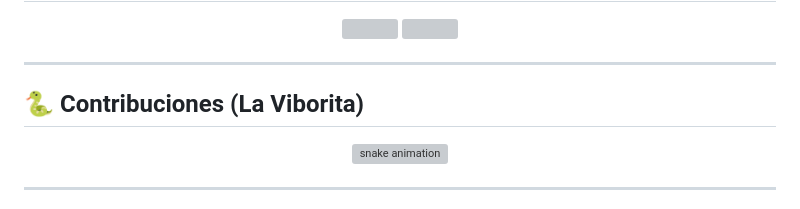
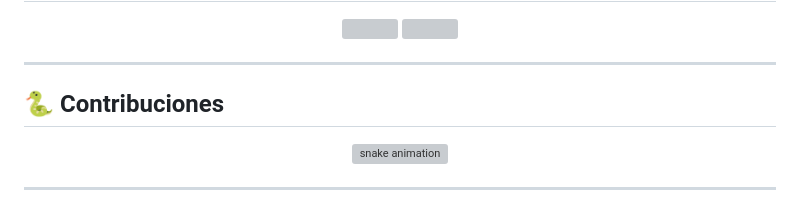
Before and after one commit to lenase0077/lenase0077, a Markdown page: README.md, the part around the change. Rendered like a GitHub page; grey boxes are pictures that could not be loaded.

Commit message:
Update contributions section in README

```diff
--- a/README.md
+++ b/README.md
@@ -57,7 +57,7 @@ Acá es donde la magia ocurre. Una mezcla de lógica dura, creatividad web y an
 
 ---
 
-## 🐍 Contribuciones (La Viborita)
+## 🐍 Contribuciones
 
 <div align="center">
   <img src="https://github.com/lenase0077/lenase0077/blob/output/github-contribution-grid-snake.svg" alt="snake animation" width="100%" />
```
